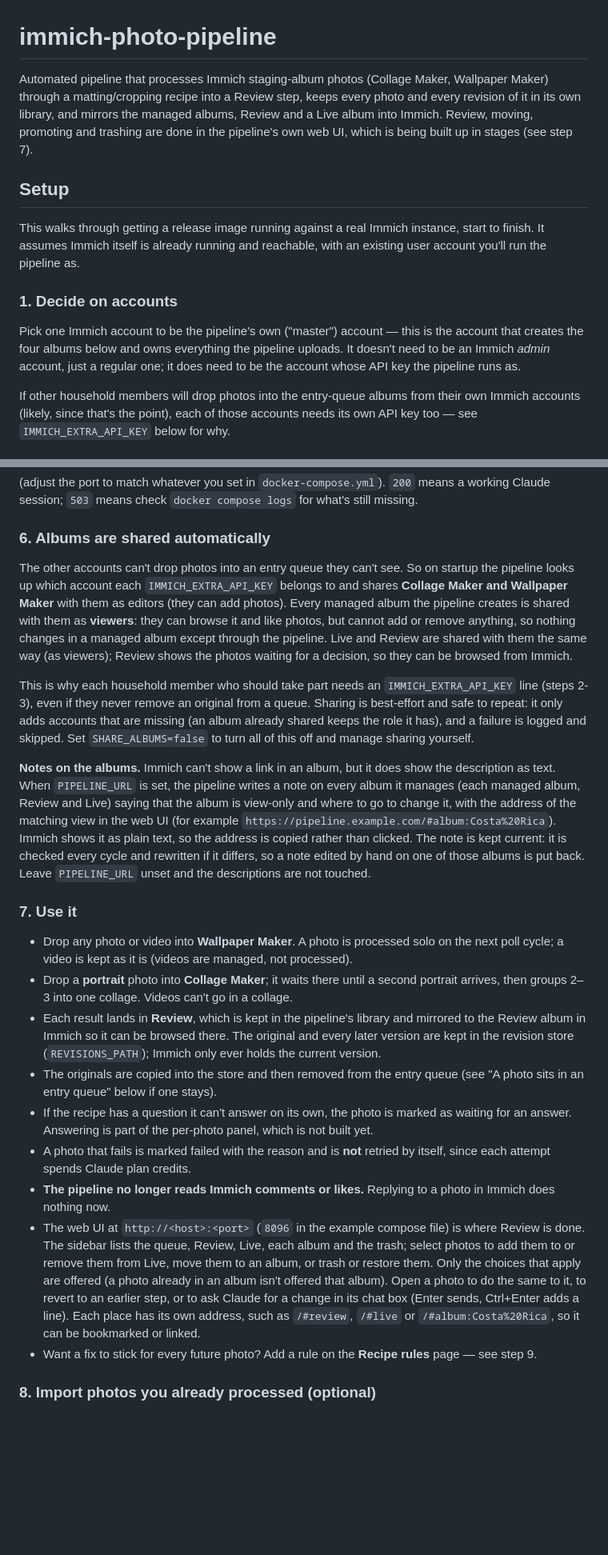
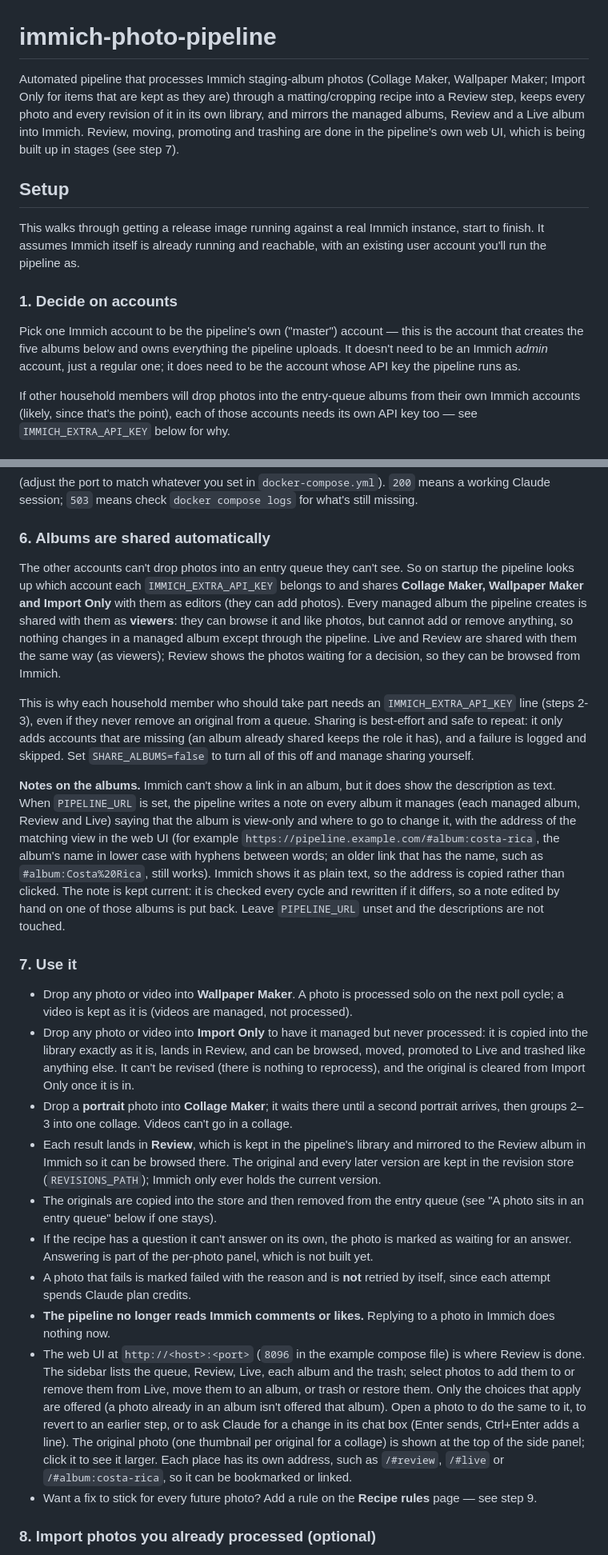
Before and after one commit to bdelima/immich-photo-pipeline, a Markdown page: README.md, 2 parts joined by grey strips. Shown at 80% size. Drawn GitHub-style; blank space fills up the shorter version.

Commit message:
README: Import Only, slug links, five albums
Co-Authored-By: Claude Sonnet 5.5 <noreply@anthropic.com>
Claude-Session: https://claude.ai/code/session_01GHrDSx9nLSeu3Y3EbiyfnM

```diff
--- a/README.md
+++ b/README.md
@@ -1,6 +1,6 @@
 # immich-photo-pipeline
 
-Automated pipeline that processes Immich staging-album photos (Collage Maker, Wallpaper Maker) through a matting/cropping recipe into a Review step, keeps every photo and every revision of it in its own library, and mirrors the managed albums, Review and a Live album into Immich. Review, moving, promoting and trashing are done in the pipeline's own web UI, which is being built up in stages (see step 7).
+Automated pipeline that processes Immich staging-album photos (Collage Maker, Wallpaper Maker; Import Only for items that are kept as they are) through a matting/cropping recipe into a Review step, keeps every photo and every revision of it in its own library, and mirrors the managed albums, Review and a Live album into Immich. Review, moving, promoting and trashing are done in the pipeline's own web UI, which is being built up in stages (see step 7).
 
 ## Setup
 
@@ -8,7 +8,7 @@ This walks through getting a release image running against a real Immich instanc
 
 ### 1. Decide on accounts
 
-Pick one Immich account to be the pipeline's own ("master") account — this is the account that creates the four albums below and owns everything the pipeline uploads. It doesn't need to be an Immich *admin* account, just a regular one; it does need to be the account whose API key the pipeline runs as.
+Pick one Immich account to be the pipeline's own ("master") account — this is the account that creates the five albums below and owns everything the pipeline uploads. It doesn't need to be an Immich *admin* account, just a regular one; it does need to be the account whose API key the pipeline runs as.
 
 If other household members will drop photos into the entry-queue albums from their own Immich accounts (likely, since that's the point), each of those accounts needs its own API key too — see `IMMICH_EXTRA_API_KEY` below for why.
 
@@ -92,22 +92,23 @@ curl http://localhost:8096/healthz
 
 ### 6. Albums are shared automatically
 
-The other accounts can't drop photos into an entry queue they can't see. So on startup the pipeline looks up which account each `IMMICH_EXTRA_API_KEY` belongs to and shares **Collage Maker and Wallpaper Maker** with them as editors (they can add photos). Every managed album the pipeline creates is shared with them as **viewers**: they can browse it and like photos, but cannot add or remove anything, so nothing changes in a managed album except through the pipeline. Live and Review are shared with them the same way (as viewers); Review shows the photos waiting for a decision, so they can be browsed from Immich.
+The other accounts can't drop photos into an entry queue they can't see. So on startup the pipeline looks up which account each `IMMICH_EXTRA_API_KEY` belongs to and shares **Collage Maker, Wallpaper Maker and Import Only** with them as editors (they can add photos). Every managed album the pipeline creates is shared with them as **viewers**: they can browse it and like photos, but cannot add or remove anything, so nothing changes in a managed album except through the pipeline. Live and Review are shared with them the same way (as viewers); Review shows the photos waiting for a decision, so they can be browsed from Immich.
 
 This is why each household member who should take part needs an `IMMICH_EXTRA_API_KEY` line (steps 2-3), even if they never remove an original from a queue. Sharing is best-effort and safe to repeat: it only adds accounts that are missing (an album already shared keeps the role it has), and a failure is logged and skipped. Set `SHARE_ALBUMS=false` to turn all of this off and manage sharing yourself.
 
-**Notes on the albums.** Immich can't show a link in an album, but it does show the description as text. When `PIPELINE_URL` is set, the pipeline writes a note on every album it manages (each managed album, Review and Live) saying that the album is view-only and where to go to change it, with the address of the matching view in the web UI (for example `https://pipeline.example.com/#album:Costa%20Rica`). Immich shows it as plain text, so the address is copied rather than clicked. The note is kept current: it is checked every cycle and rewritten if it differs, so a note edited by hand on one of those albums is put back. Leave `PIPELINE_URL` unset and the descriptions are not touched.
+**Notes on the albums.** Immich can't show a link in an album, but it does show the description as text. When `PIPELINE_URL` is set, the pipeline writes a note on every album it manages (each managed album, Review and Live) saying that the album is view-only and where to go to change it, with the address of the matching view in the web UI (for example `https://pipeline.example.com/#album:costa-rica`, the album's name in lower case with hyphens between words; an older link that has the name, such as `#album:Costa%20Rica`, still works). Immich shows it as plain text, so the address is copied rather than clicked. The note is kept current: it is checked every cycle and rewritten if it differs, so a note edited by hand on one of those albums is put back. Leave `PIPELINE_URL` unset and the descriptions are not touched.
 
 ### 7. Use it
 
 - Drop any photo or video into **Wallpaper Maker**. A photo is processed solo on the next poll cycle; a video is kept as it is (videos are managed, not processed).
+- Drop any photo or video into **Import Only** to have it managed but never processed: it is copied into the library exactly as it is, lands in Review, and can be browsed, moved, promoted to Live and trashed like anything else. It can't be revised (there is nothing to reprocess), and the original is cleared from Import Only once it is in.
 - Drop a **portrait** photo into **Collage Maker**; it waits there until a second portrait arrives, then groups 2–3 into one collage. Videos can't go in a collage.
 - Each result lands in **Review**, which is kept in the pipeline's library and mirrored to the Review album in Immich so it can be browsed there. The original and every later version are kept in the revision store (`REVISIONS_PATH`); Immich only ever holds the current version.
 - The originals are copied into the store and then removed from the entry queue (see "A photo sits in an entry queue" below if one stays).
 - If the recipe has a question it can't answer on its own, the photo is marked as waiting for an answer. Answering is part of the per-photo panel, which is not built yet.
 - A photo that fails is marked failed with the reason and is **not** retried by itself, since each attempt spends Claude plan credits.
 - **The pipeline no longer reads Immich comments or likes.** Replying to a photo in Immich does nothing now.
-- The web UI at `http://<host>:<port>` (`8096` in the example compose file) is where Review is done. The sidebar lists the queue, Review, Live, each album and the trash; select photos to add them to or remove them from Live, move them to an album, or trash or restore them. Only the choices that apply are offered (a photo already in an album isn't offered that album). Open a photo to do the same to it, to revert to an earlier step, or to ask Claude for a change in its chat box (Enter sends, Ctrl+Enter adds a line). Each place has its own address, such as `/#review`, `/#live` or `/#album:Costa%20Rica`, so it can be bookmarked or linked.
+- The web UI at `http://<host>:<port>` (`8096` in the example compose file) is where Review is done. The sidebar lists the queue, Review, Live, each album and the trash; select photos to add them to or remove them from Live, move them to an album, or trash or restore them. Only the choices that apply are offered (a photo already in an album isn't offered that album). Open a photo to do the same to it, to revert to an earlier step, or to ask Claude for a change in its chat box (Enter sends, Ctrl+Enter adds a line). The original photo (one thumbnail per original for a collage) is shown at the top of the side panel; click it to see it larger. Each place has its own address, such as `/#review`, `/#live` or `/#album:costa-rica`, so it can be bookmarked or linked.
 - Want a fix to stick for every future photo? Add a rule on the **Recipe rules** page — see step 9.
 
 ### 8. Import photos you already processed (optional)
```
Also changed, not shown: other parts of README.md (+3 -3 lines).
